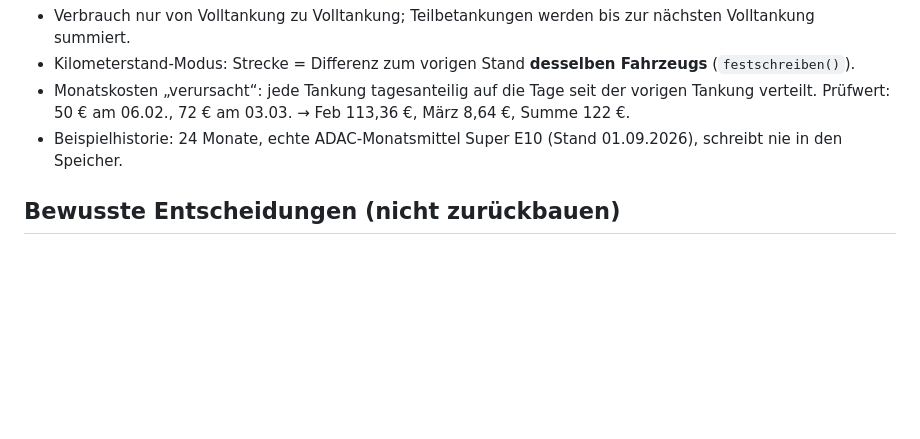
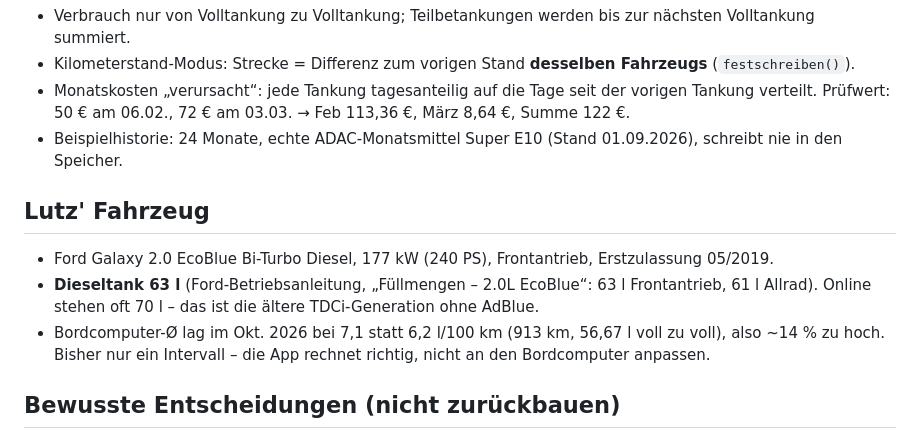
Before and after one commit to luperttrading-lab/tankbuch, a Markdown page: CLAUDE.md, the part around the change. GitHub-like rendering; blank space fills up the shorter version.

Commit message:
CLAUDE.md: Fahrzeugdaten mit 63-l-Dieseltank ergänzen
Co-Authored-By: Claude Opus 5.5 <noreply@anthropic.com>
Claude-Session: https://claude.ai/code/session_01QqSizoTproYpj9ktynvw2w

```diff
--- a/CLAUDE.md
+++ b/CLAUDE.md
@@ -34,6 +34,13 @@ Stand bei Umzug aus dem Chat: **v4.3** (Oktober 2026).
   Prüfwert: 50 € am 06.02., 72 € am 03.03. → Feb 113,36 €, März 8,64 €, Summe 122 €.
 - Beispielhistorie: 24 Monate, echte ADAC-Monatsmittel Super E10 (Stand 01.09.2026), schreibt nie in den Speicher.
 
+## Lutz' Fahrzeug
+- Ford Galaxy 2.0 EcoBlue Bi-Turbo Diesel, 177 kW (240 PS), Frontantrieb, Erstzulassung 05/2019.
+- **Dieseltank 63 l** (Ford-Betriebsanleitung, „Füllmengen – 2.0L EcoBlue“: 63 l Frontantrieb, 61 l Allrad).
+  Online stehen oft 70 l – das ist die ältere TDCi-Generation ohne AdBlue.
+- Bordcomputer-Ø lag im Okt. 2026 bei 7,1 statt 6,2 l/100 km (913 km, 56,67 l voll zu voll), also ~14 % zu hoch.
+  Bisher nur ein Intervall – die App rechnet richtig, nicht an den Bordcomputer anpassen.
+
 ## Bewusste Entscheidungen (nicht zurückbauen)
 - **Kein `position: fixed`-Overlay** für Seiten oder Dialoge – ging in Lutz' Vorschau nicht auf. Seiten werden per `hidden` gewechselt.
 - **Keine `confirm()`/`alert()`** – Rückfragen sind Karten im eigenen Stil (rote Karte „Wirklich löschen?“).
```
